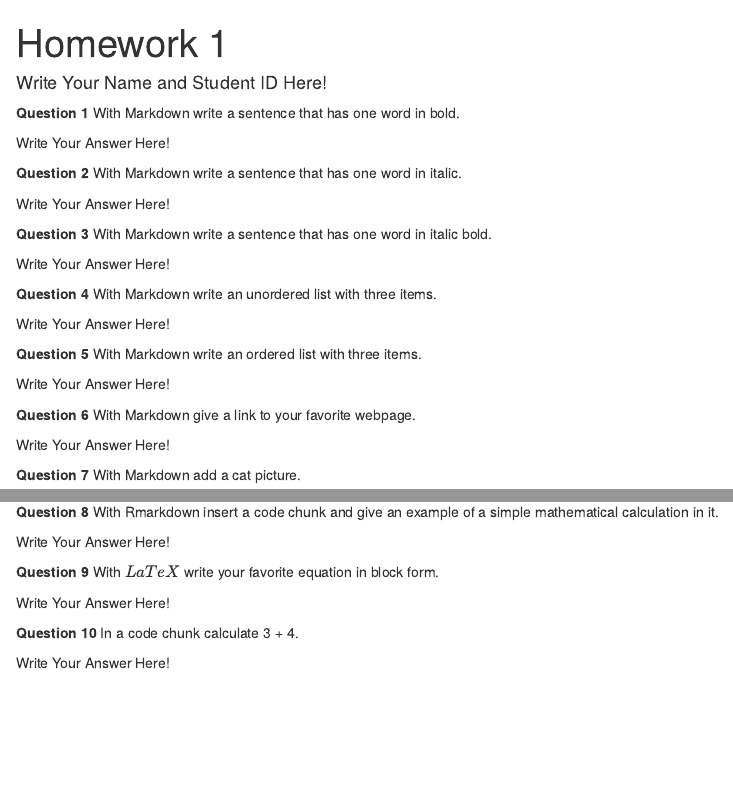
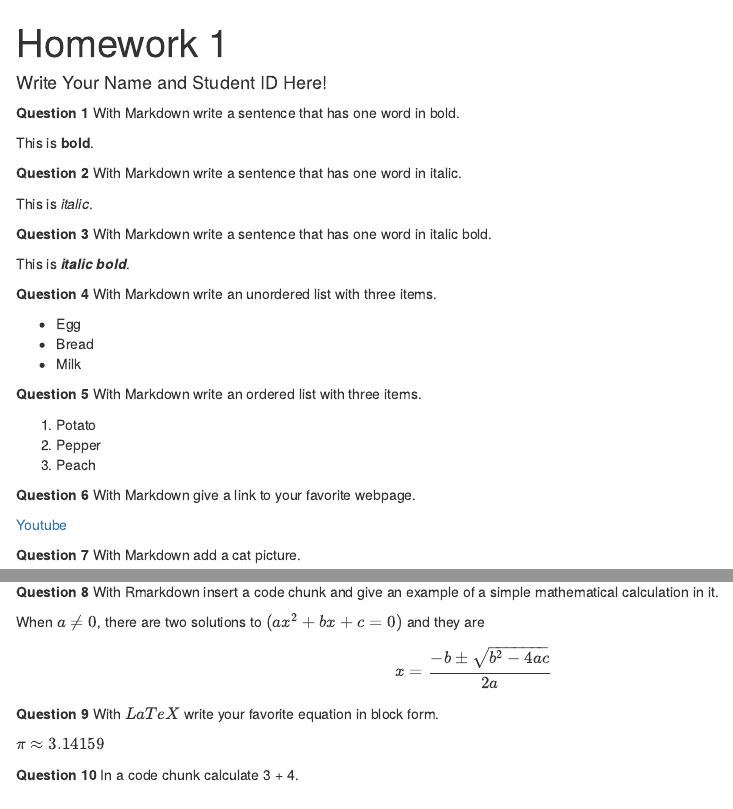
Before and after one commit to SametKara26/HomeworkOne, an R Markdown document (hw-01.Rmd): the page in a window 1100 px wide, from its top, and a second part further down, joined at a grey line. Rendered offline with R 4.5, knitr and Pandoc, with nearby package versions.

Commit message:
Solved question all.

```diff
--- a/hw-01.Rmd
+++ b/hw-01.Rmd
@@ -13,27 +13,31 @@ opts_chunk$set(fig.align="center", fig.height=4, fig.width=5.5)
 
 **Question 1** With Markdown write a sentence that has one word in bold.
 
-Write Your Answer Here!
+This is **bold**.
 
 **Question 2** With Markdown write a sentence that has one word in italic.
 
-Write Your Answer Here!
+This is *italic*.
 
 **Question 3** With Markdown write a sentence that has one word in italic bold.
 
-Write Your Answer Here!
+This is **_italic bold_**.
 
 **Question 4** With Markdown write an unordered list with three items.
 
-Write Your Answer Here!
+* Egg
+* Bread
+* Milk
 
 **Question 5** With Markdown write an ordered list with three items.
 
-Write Your Answer Here!
+1. Potato
+2. Pepper
+3. Peach
 
 **Question 6** With Markdown give a link to your favorite webpage.
 
-Write Your Answer Here!
+[Youtube](https://www.youtube.com/@Besiktas/videos)
 
 **Question 7** With Markdown add a cat picture.
 
@@ -41,12 +45,14 @@ Write Your Answer Here!
 
 **Question 8** With Rmarkdown insert a code chunk and give an example of a simple mathematical calculation in it.
 
-Write Your Answer Here!
+When $a \ne 0$, there are two solutions to $(ax^2 + bx + c = 0)$ and they are
+$$ x = {-b \pm \sqrt{b^2-4ac} \over 2a} $$
+
 
 **Question 9** With $LaTeX$ write your favorite equation in block form.
 
-Write Your Answer Here!
+$\pi \approx 3.14159$
 
 **Question 10** In a code chunk calculate 3 + 4.
 
-Write Your Answer Here!
+## 7
```
Also changed, not shown: hw-01.html (added), hw-01.Rmd (2 more changed lines).
